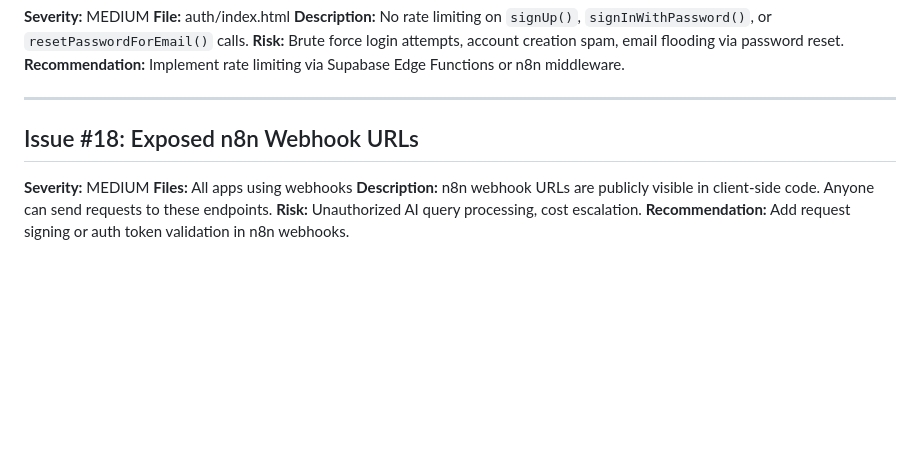
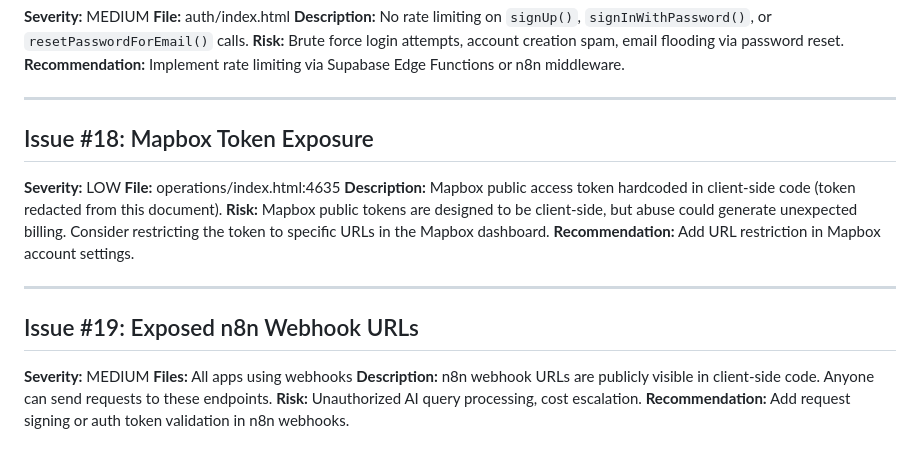
Before and after one commit to FixAIR-AI/FE, a Markdown page: audit/AUDIT_13_SECURITY.md, the part around the change. Rendered like a GitHub page; blank space fills up the shorter version.

```diff
--- a/audit/AUDIT_13_SECURITY.md
+++ b/audit/AUDIT_13_SECURITY.md
@@ -230,7 +230,16 @@ auth: { lock: false }
 
 ---
 
-## Issue #18: Exposed n8n Webhook URLs
+## Issue #18: Mapbox Token Exposure
+**Severity:** LOW
+**File:** operations/index.html:4635
+**Description:** Mapbox public access token hardcoded in client-side code (token redacted from this document).
+**Risk:** Mapbox public tokens are designed to be client-side, but abuse could generate unexpected billing. Consider restricting the token to specific URLs in the Mapbox dashboard.
+**Recommendation:** Add URL restriction in Mapbox account settings.
+
+---
+
+## Issue #19: Exposed n8n Webhook URLs
 **Severity:** MEDIUM
 **Files:** All apps using webhooks
 **Description:** n8n webhook URLs are publicly visible in client-side code. Anyone can send requests to these endpoints.
```
Also changed, not shown: audit/AUDIT_14_DEAD_CODE.md (+25 -2 lines).
